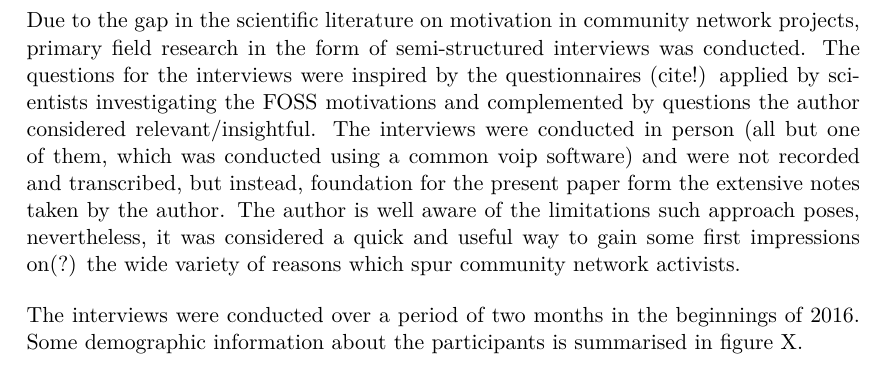
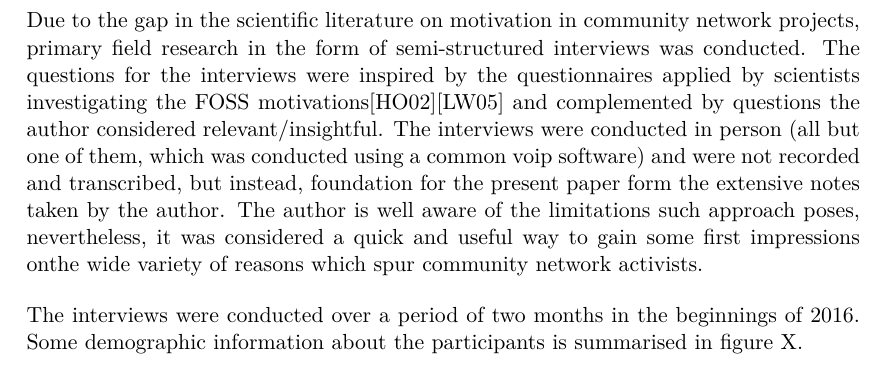
Before and after one commit to lusy/motFossFf-paper, a LaTeX paper (main.tex, which reads 3-Methodology.tex): part of page 7 of 11, cut so that both start at the same text. Compiled offline with pdfLaTeX.

Commit message:
edit methodology

```diff
--- a/3-Methodology.tex
+++ b/3-Methodology.tex
@@ -1,15 +1,17 @@
 \section{Methodology}
 
 Due to the gap in the scientific literature on motivation in community network projects, primary field research in the form of semi-structured interviews was conducted.
-The questions for the interviews were inspired by the questionnaires (cite!) applied by scientists investigating the FOSS motivations and complemented by questions the author considered relevant/insightful. %TODO: include questions if there's space
+The questions for the interviews were inspired by the questionnaires applied by scientists investigating the FOSS motivations\cite{HarOu2002}\cite{LakWo2005} and complemented by questions the author considered relevant/insightful. %TODO: include questions if there's space
 The interviews were conducted in person (all but one of them, which was conducted using a common voip software) and were not recorded and transcribed, but instead, foundation for the present paper form the extensive notes taken by the author. % is "I" frowned upon?
-The author is well aware of the limitations such approach poses, nevertheless, it was considered a quick and useful way to gain some first impressions on(?) the wide variety of reasons which spur community network activists.
+The author is well aware of the limitations such approach poses, nevertheless, it was considered a quick and useful way to gain some first impressions onthe wide variety of reasons which spur community network activists.
 
 The interviews were conducted over a period of two months in the beginnings of 2016.
 Some demographic information about the participants is summarised in figure X.
 
 %* demographics (gender/community)
-%*
+%** pie chart/histogram with gender
+%** table with community?
+%** pie chart how long have people participated
 
 \begin{comment}
 \begin{itemize}
```
